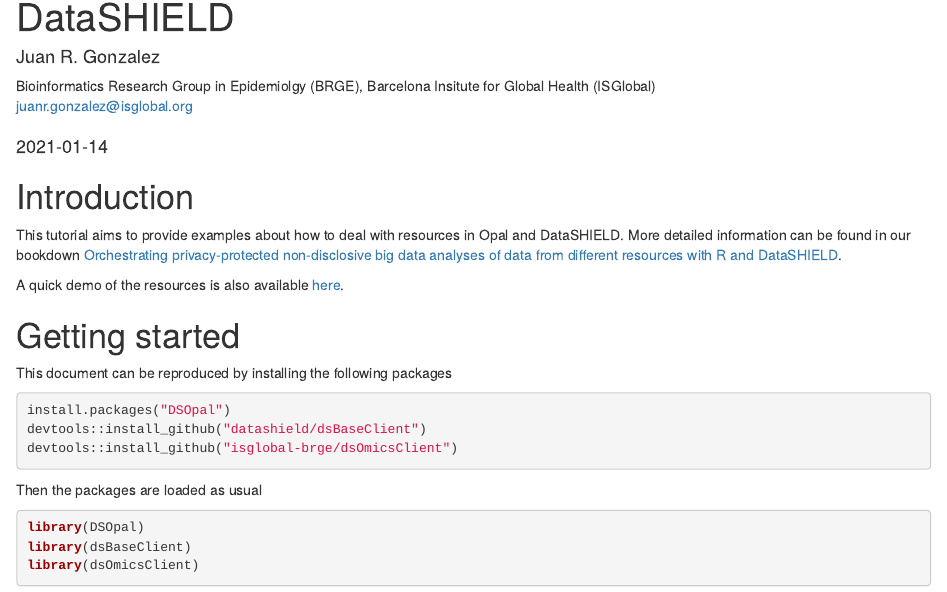
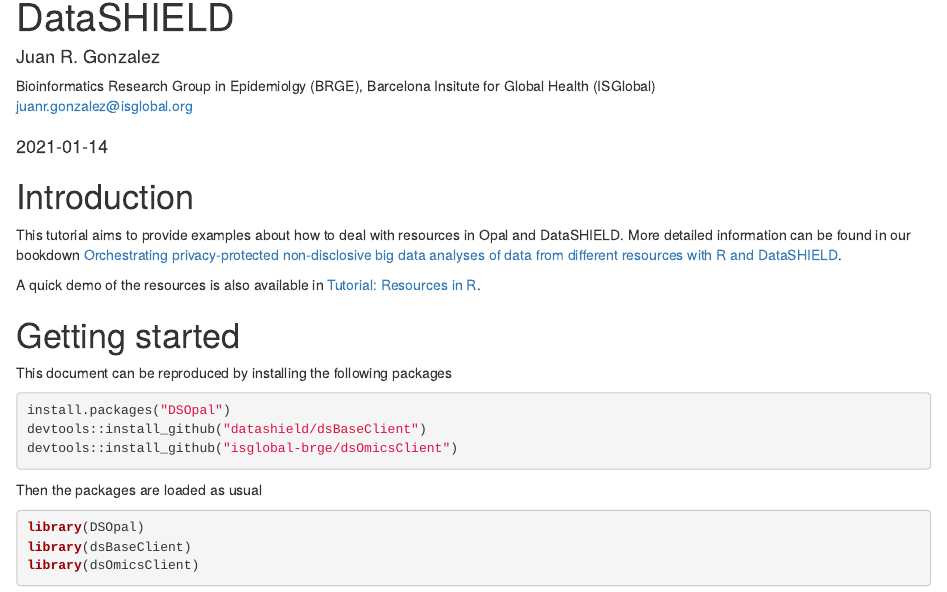
Before and after one commit to obiba/resources-workshop, an R Markdown document (resources_examples.Rmd): the page in a window 1100 px wide, from 70 px down. Rendered offline with R 4.5, knitr and Pandoc, with nearby package versions; drawn as R Markdown's standard HTML page in place of the format the file asks for; some code elsewhere in the file could not run offline.

Commit message:
Update resources_examples.Rmd

```diff
--- a/resources_examples.Rmd
+++ b/resources_examples.Rmd
@@ -25,7 +25,7 @@
 
 This tutorial aims to provide examples about how to deal with resources in Opal and DataSHIELD. More detailed information can be found in our bookdown [Orchestrating privacy-protected non-disclosive big data analyses of data from different resources with R and DataSHIELD](https://isglobal-brge.github.io/resource_bookdown/).
 
-A quick demo of the resources is also available [here](https://rpubs.com/ymarcon/713068).
+A quick demo of the resources is also available in [Tutorial: Resources in R](https://rpubs.com/ymarcon/713068).
 
 
 # Getting started
```
